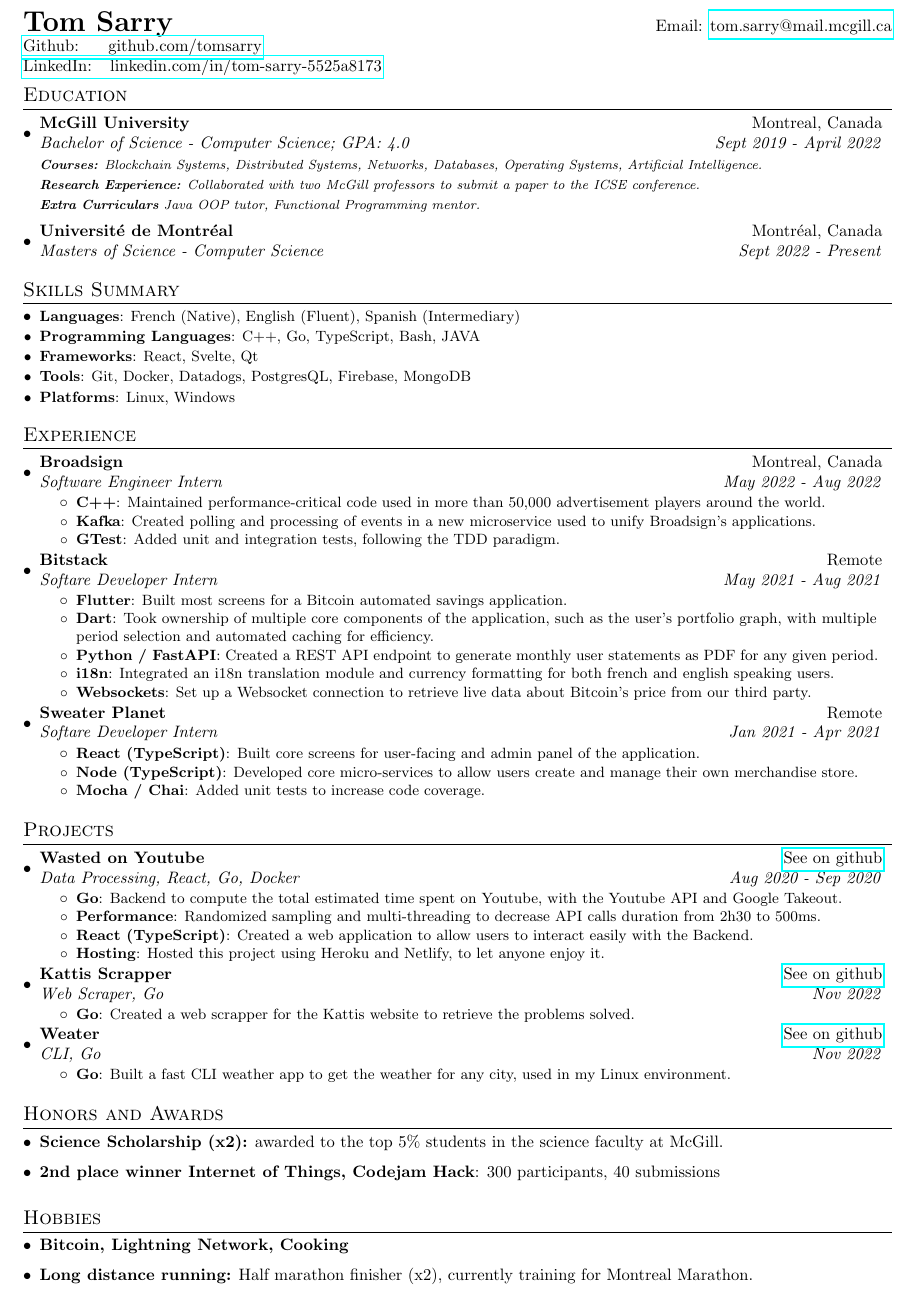
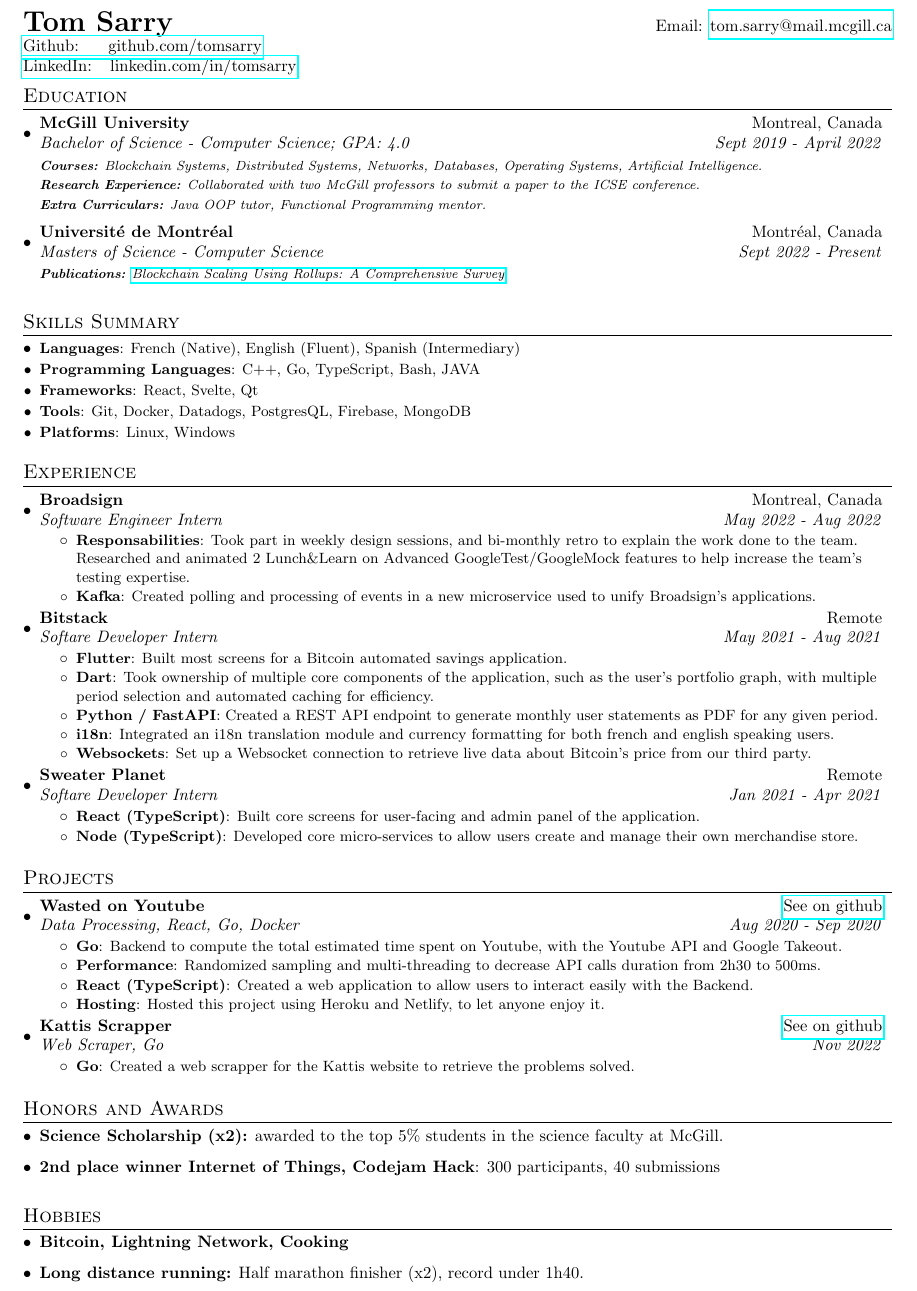
Before and after one commit to tomsarry/resume, a LaTeX document (main.tex): part of the page, cut so that both start at the same text. Compiled offline with pdfLaTeX.

Commit message:
feat: add publications, udpate broadsign responsabilities

```diff
--- a/main.tex
+++ b/main.tex
@@ -83,7 +83,7 @@
   \textbf{{\LARGE Tom Sarry}} & Email: \href{mailto:}{tom.sarry@mail.mcgill.ca}\\
   % \href{https://xprilion.com}{Portfolio: xprilion.com} & Mobile:~~~+91-XXX-XXXX-XXX \\
   \href{https://github.com/tomsarry}{Github: ~~~~github.com/tomsarry} \\
-  \href{https://www.linkedin.com/in/tom-sarry-5525a8173/}{LinkedIn: ~~linkedin.com/in/tom-sarry-5525a8173} \\
+  \href{https://www.linkedin.com/in/tomsarry}{LinkedIn: ~~linkedin.com/in/tomsarry} \\
 \end{tabular*}
 
 %-----------EDUCATION-----------------
@@ -94,12 +94,11 @@
 {Bachelor of Science - Computer Science;  GPA: 4.0}{Sept 2019 - April 2022}
 {\scriptsize \textit{ \footnotesize{\newline{}\textbf{Courses:} Blockchain Systems, Distributed Systems, Networks, Databases, Operating Systems, Artificial Intelligence.}}}
 {\scriptsize \textit{ \footnotesize{\newline{}\textbf{Research Experience:} Collaborated with two McGill professors to submit a paper to the ICSE conference.}}}
-      {\scriptsize \textit{ \footnotesize{\newline{}\textbf{Extra Curriculars} Java OOP tutor, Functional Programming mentor.}}}
+{\scriptsize \textit{ \footnotesize{\newline{}\textbf{Extra Curriculars:} Java OOP tutor, Functional Programming mentor.}}}
 \resumeSubheading
 {Université de Montréal}{Montréal, Canada}
 {Masters of Science - Computer Science}{Sept 2022 - Present}
-      % TODO: fill when I took the classes :)
-      % {\scriptsize \textit{ \footnotesize{\newline{}\textbf{Courses:} Blockchain Systems, Distributed Systems, Networks, Databases, Operating Systems, Artificial Intelligence }}}
+{\scriptsize \textit{ \footnotesize{\newline{}\textbf{Publications:} \href{https://ieeexplore.ieee.org/document/9862815}{Blockchain Scaling Using Rollups: A Comprehensive Survey}}}}
 \resumeSubHeadingListEnd
 
 \vspace{5pt}
@@ -119,12 +118,10 @@
 \resumeSubheading{Broadsign}{Montreal, Canada}
 {Software Engineer Intern}{May 2022 - Aug 2022}
 \resumeItemListStart
-        \resumeItem{C++}
-          {Maintained performance-critical code used in more than 50,000 advertisement players around the world.}
+\resumeItem{Responsabilities}
+{Took part in weekly design sessions, and bi-monthly retro to explain the work done to the team. Researched and animated 2 Lunch\&Learn on Advanced GoogleTest/GoogleMock features to help increase the team's testing expertise.}
 \resumeItem{Kafka}
 {Created polling and processing of events in a new microservice used to unify Broadsign's applications.}
-        \resumeItem{GTest}
-          {Added unit and integration tests, following the TDD paradigm.}
 \resumeItemListEnd
 
 % Bitstack
@@ -153,8 +150,6 @@
 {Built core screens for user-facing and admin panel of the application.}
 \resumeItem{Node (TypeScript)}
 {Developed core micro-services to allow users create and manage their own merchandise store.}
-        \resumeItem{Mocha / Chai}
-          {Added unit tests to increase code coverage.}
 \resumeItemListEnd
 
 \resumeSubHeadingListEnd
@@ -187,13 +182,6 @@
 {Created a web scrapper for the Kattis website to retrieve the problems solved.}
 \resumeItemListEnd
 
-    % Weather
-    \resumeSubheading{Weater}{\href{https://github.com/tomsarry/weather}{See on github}}
-    {CLI, Go}{Nov 2022}
-    \resumeItemListStart
-        \resumeItem{Go}
-          {Built a fast CLI weather app to get the weather for any city, used in my Linux environment.}
-    \resumeItemListEnd
 \resumeSubHeadingListEnd
 
 
@@ -209,7 +197,7 @@
 \section{Hobbies}
 \begin{description}[font=$\bullet$]
   \item \textbf{Bitcoin, Lightning Network, Cooking}
-  \item \textbf{Long distance running:} Half marathon finisher (x2), currently training for Montreal Marathon.
+  \item \textbf{Long distance running:} Half marathon finisher (x2), record under 1h40.
 \end{description}
 
 \end{document}
```
Also changed, not shown: main.pdf. Lines whose indentation alone changed are shown as unchanged.
